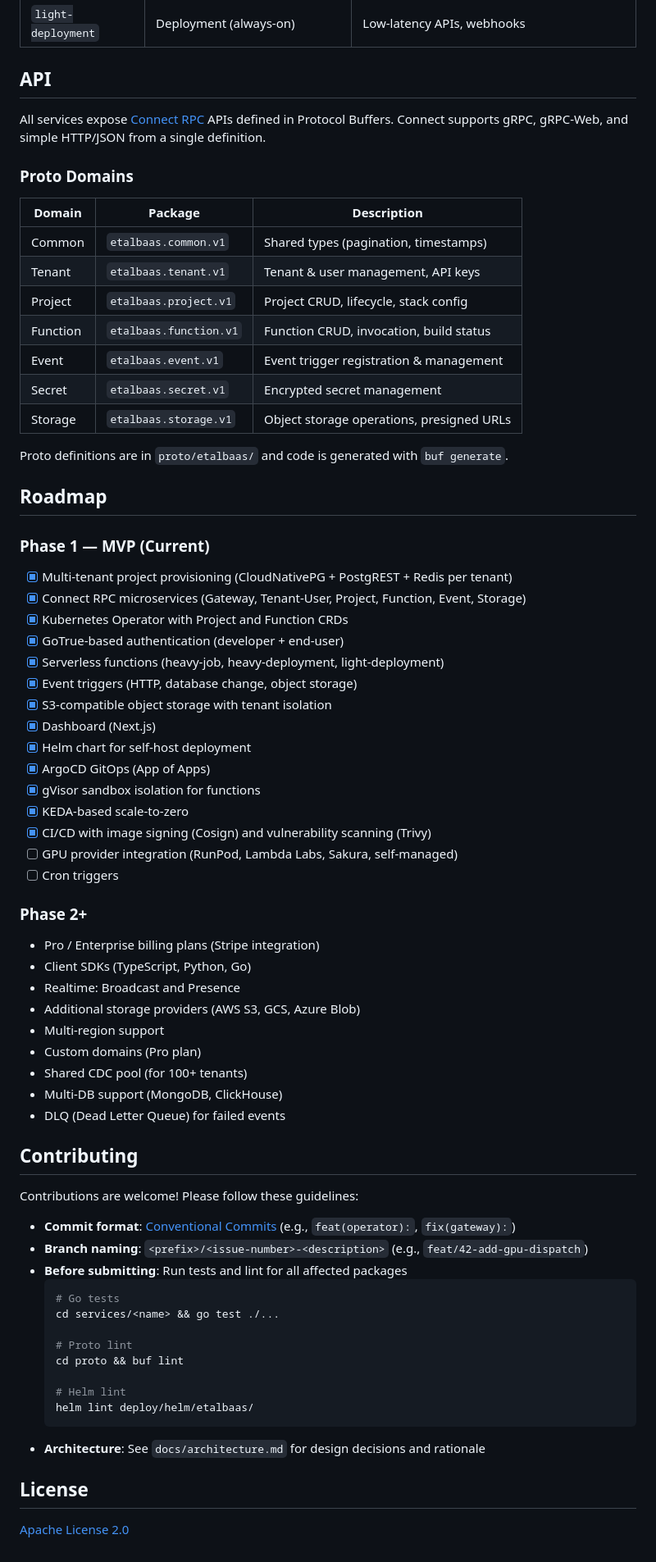
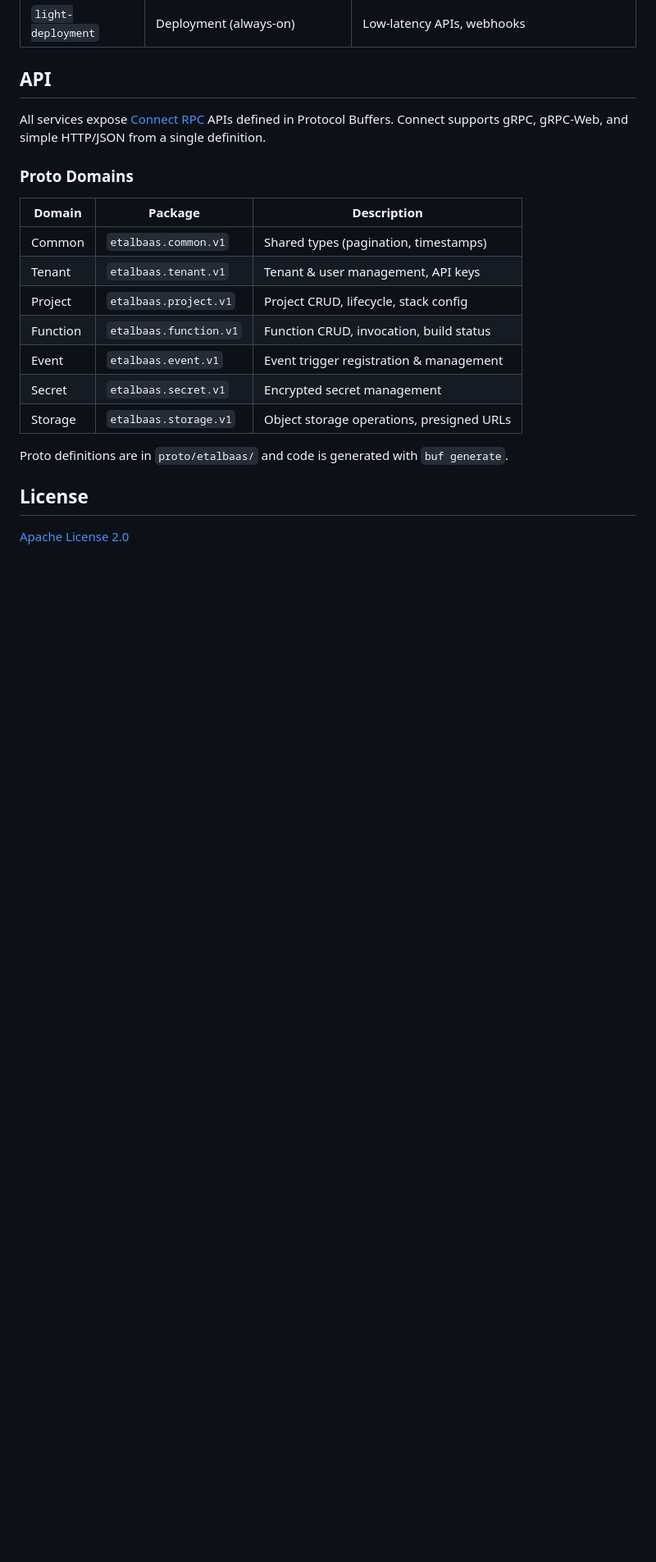
Before and after one commit to kou-etal/etalbaas, a Markdown page: README.md, the part around the change. Shown at 82% size. Rendered like a GitHub page; blank space fills up the shorter version.

Commit message:
docs: remove Roadmap and Contributing sections from README

````diff
--- a/README.md
+++ b/README.md
@@ -316,57 +316,6 @@ All services expose [Connect RPC](https://connectrpc.com/) APIs defined in Proto
 
 Proto definitions are in `proto/etalbaas/` and code is generated with `buf generate`.
 
-## Roadmap
-
-### Phase 1 — MVP (Current)
-
-- [x] Multi-tenant project provisioning (CloudNativePG + PostgREST + Redis per tenant)
-- [x] Connect RPC microservices (Gateway, Tenant-User, Project, Function, Event, Storage)
-- [x] Kubernetes Operator with Project and Function CRDs
-- [x] GoTrue-based authentication (developer + end-user)
-- [x] Serverless functions (heavy-job, heavy-deployment, light-deployment)
-- [x] Event triggers (HTTP, database change, object storage)
-- [x] S3-compatible object storage with tenant isolation
-- [x] Dashboard (Next.js)
-- [x] Helm chart for self-host deployment
-- [x] ArgoCD GitOps (App of Apps)
-- [x] gVisor sandbox isolation for functions
-- [x] KEDA-based scale-to-zero
-- [x] CI/CD with image signing (Cosign) and vulnerability scanning (Trivy)
-- [ ] GPU provider integration (RunPod, Lambda Labs, Sakura, self-managed)
-- [ ] Cron triggers
-
-### Phase 2+
-
-- Pro / Enterprise billing plans (Stripe integration)
-- Client SDKs (TypeScript, Python, Go)
-- Realtime: Broadcast and Presence
-- Additional storage providers (AWS S3, GCS, Azure Blob)
-- Multi-region support
-- Custom domains (Pro plan)
-- Shared CDC pool (for 100+ tenants)
-- Multi-DB support (MongoDB, ClickHouse)
-- DLQ (Dead Letter Queue) for failed events
-
-## Contributing
-
-Contributions are welcome! Please follow these guidelines:
-
-- **Commit format**: [Conventional Commits](https://www.conventionalcommits.org/) (e.g., `feat(operator):`, `fix(gateway):`)
-- **Branch naming**: `<prefix>/<issue-number>-<description>` (e.g., `feat/42-add-gpu-dispatch`)
-- **Before submitting**: Run tests and lint for all affected packages
-  ```bash
-  # Go tests
-  cd services/<name> && go test ./...
-
-  # Proto lint
-  cd proto && buf lint
-
-  # Helm lint
-  helm lint deploy/helm/etalbaas/
-  ```
-- **Architecture**: See `docs/architecture.md` for design decisions and rationale
-
 ## License
 
 [Apache License 2.0](LICENSE)
````
